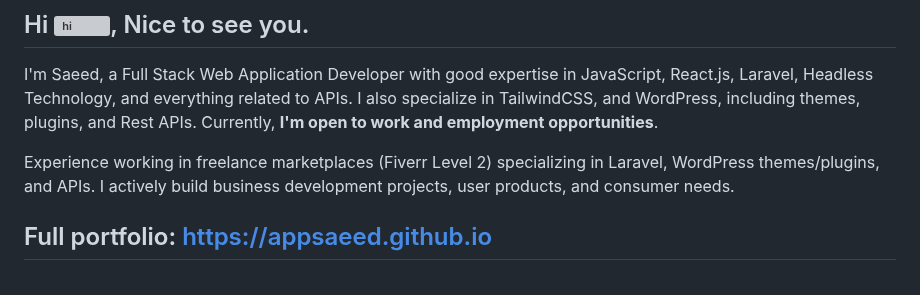
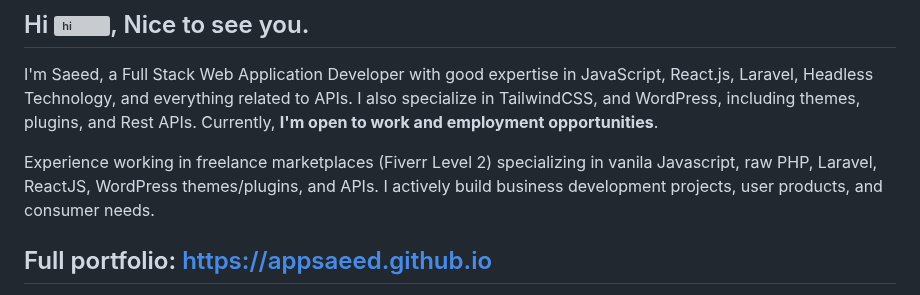
Before and after one commit to appsaeed/appsaeed, a Markdown page: README.md, the part around the change. Drawn GitHub-style; grey boxes are pictures that could not be loaded.

```diff
--- a/README.md
+++ b/README.md
@@ -4,7 +4,7 @@
 
 I'm Saeed, a Full Stack Web Application Developer with good expertise in JavaScript, React.js, Laravel, Headless Technology, and everything related to APIs. I also specialize in TailwindCSS, and WordPress, including themes, plugins, and Rest APIs. Currently, **I'm open to work and employment opportunities**.
 
-Experience working in freelance marketplaces (Fiverr Level 2) specializing in Laravel, WordPress themes/plugins, and APIs. I actively build business development projects, user products, and consumer needs.
+Experience working in freelance marketplaces (Fiverr Level 2) specializing in vanila Javascript, raw PHP, Laravel, ReactJS, WordPress themes/plugins, and APIs. I actively build business development projects, user products, and consumer needs.
 
 ## Full portfolio: [https://appsaeed.github.io](https://appsaeed.github.io)
 
```
